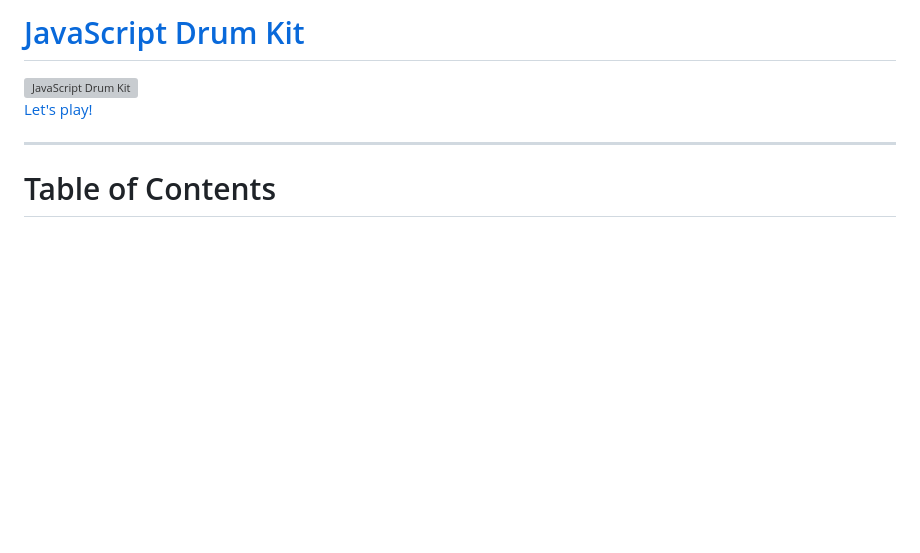
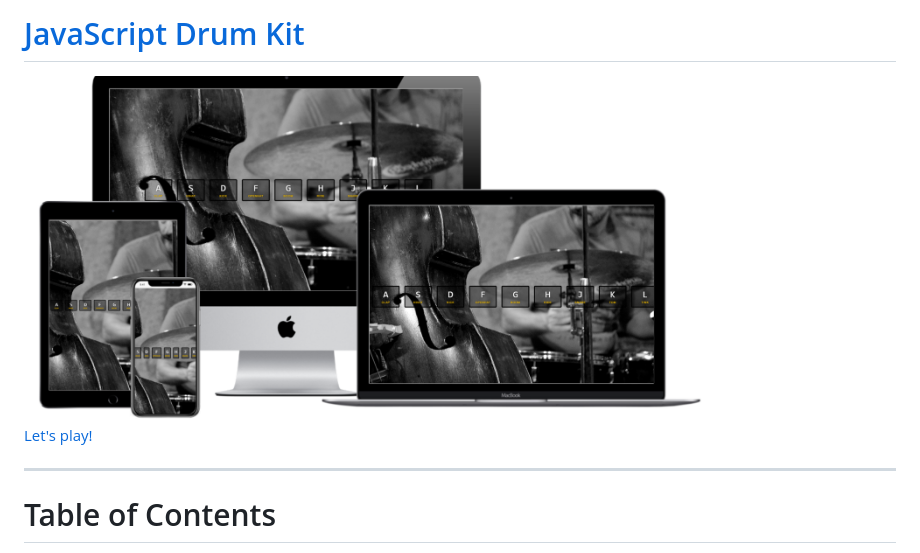
Before and after one commit to sctlcd/javascript-drum-kit, a Markdown page: README.md, the part around the change printed below. Drawn GitHub-style; pictures changed too: assets/images/javascript_drum_kit_multi_device_website_mockup.png (added); blank space fills up the shorter version; grey boxes are pictures that could not be loaded.

Commit message:
add live links, add multi device mockup

```diff
--- a/README.md
+++ b/README.md
@@ -2,3 +2,3 @@
 
-<img src="https://github.com/sctlcd/javascript-drum-kit/blob/master/assets/images/" alt="JavaScript Drum Kit" width="700">
+<img src="https://github.com/sctlcd/javascript-drum-kit/blob/master/assets/images/javascript_drum_kit_multi_device_website_mockup.png" alt="JavaScript Drum Kit" width="700">
 
```
Also changed, not shown: other parts of README.md (+2 -2 lines).
